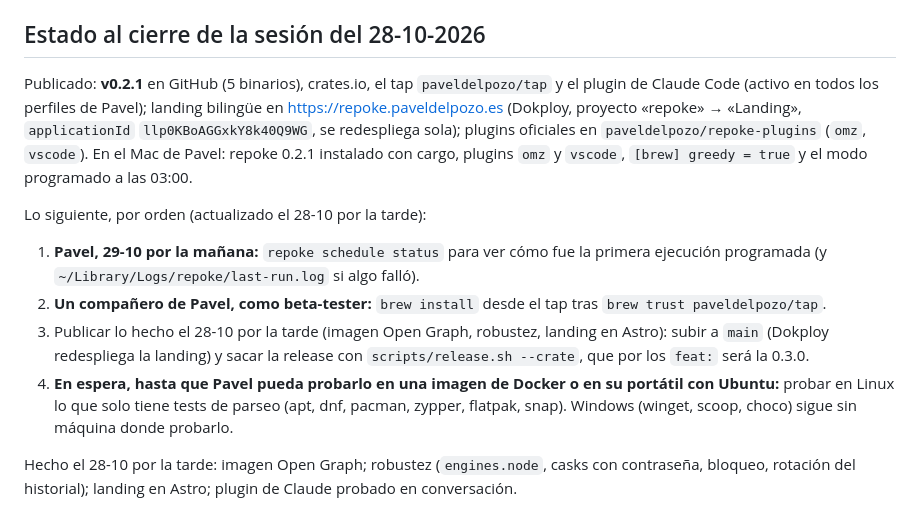
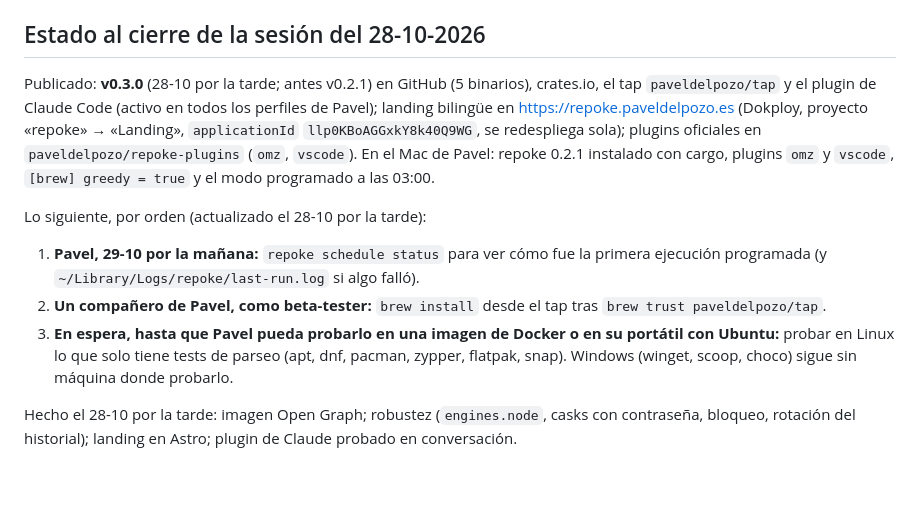
Before and after one commit to paveldelpozo/repoke, a Markdown page: docs/tareas.md, the part around the change. GitHub-like rendering; blank space fills up the shorter version.

Commit message:
docs: note the v0.3.0 release in the task list

```diff
--- a/docs/tareas.md
+++ b/docs/tareas.md
@@ -4,14 +4,13 @@ Lista viva del proyecto. Se marcan, añaden y anotan aquí las tareas, los halla
 
 ## Estado al cierre de la sesión del 28-10-2026
 
-Publicado: **v0.2.1** en GitHub (5 binarios), crates.io, el tap `paveldelpozo/tap` y el plugin de Claude Code (activo en todos los perfiles de Pavel); landing bilingüe en https://repoke.paveldelpozo.es (Dokploy, proyecto «repoke» → «Landing», `applicationId` `llp0KBoAGGxkY8k40Q9WG`, se redespliega sola); plugins oficiales en `paveldelpozo/repoke-plugins` (`omz`, `vscode`). En el Mac de Pavel: repoke 0.2.1 instalado con cargo, plugins `omz` y `vscode`, `[brew] greedy = true` y el modo programado a las 03:00.
+Publicado: **v0.3.0** (28-10 por la tarde; antes v0.2.1) en GitHub (5 binarios), crates.io, el tap `paveldelpozo/tap` y el plugin de Claude Code (activo en todos los perfiles de Pavel); landing bilingüe en https://repoke.paveldelpozo.es (Dokploy, proyecto «repoke» → «Landing», `applicationId` `llp0KBoAGGxkY8k40Q9WG`, se redespliega sola); plugins oficiales en `paveldelpozo/repoke-plugins` (`omz`, `vscode`). En el Mac de Pavel: repoke 0.2.1 instalado con cargo, plugins `omz` y `vscode`, `[brew] greedy = true` y el modo programado a las 03:00.
 
 Lo siguiente, por orden (actualizado el 28-10 por la tarde):
 
 1. **Pavel, 29-10 por la mañana:** `repoke schedule status` para ver cómo fue la primera ejecución programada (y `~/Library/Logs/repoke/last-run.log` si algo falló).
 2. **Un compañero de Pavel, como beta-tester:** `brew install` desde el tap tras `brew trust paveldelpozo/tap`.
-3. Publicar lo hecho el 28-10 por la tarde (imagen Open Graph, robustez, landing en Astro): subir a `main` (Dokploy redespliega la landing) y sacar la release con `scripts/release.sh --crate`, que por los `feat:` será la 0.3.0.
-4. **En espera, hasta que Pavel pueda probarlo en una imagen de Docker o en su portátil con Ubuntu:** probar en Linux lo que solo tiene tests de parseo (apt, dnf, pacman, zypper, flatpak, snap). Windows (winget, scoop, choco) sigue sin máquina donde probarlo.
+3. **En espera, hasta que Pavel pueda probarlo en una imagen de Docker o en su portátil con Ubuntu:** probar en Linux lo que solo tiene tests de parseo (apt, dnf, pacman, zypper, flatpak, snap). Windows (winget, scoop, choco) sigue sin máquina donde probarlo.
 
 Hecho el 28-10 por la tarde: imagen Open Graph; robustez (`engines.node`, casks con contraseña, bloqueo, rotación del historial); landing en Astro; plugin de Claude probado en conversación.
 
```
